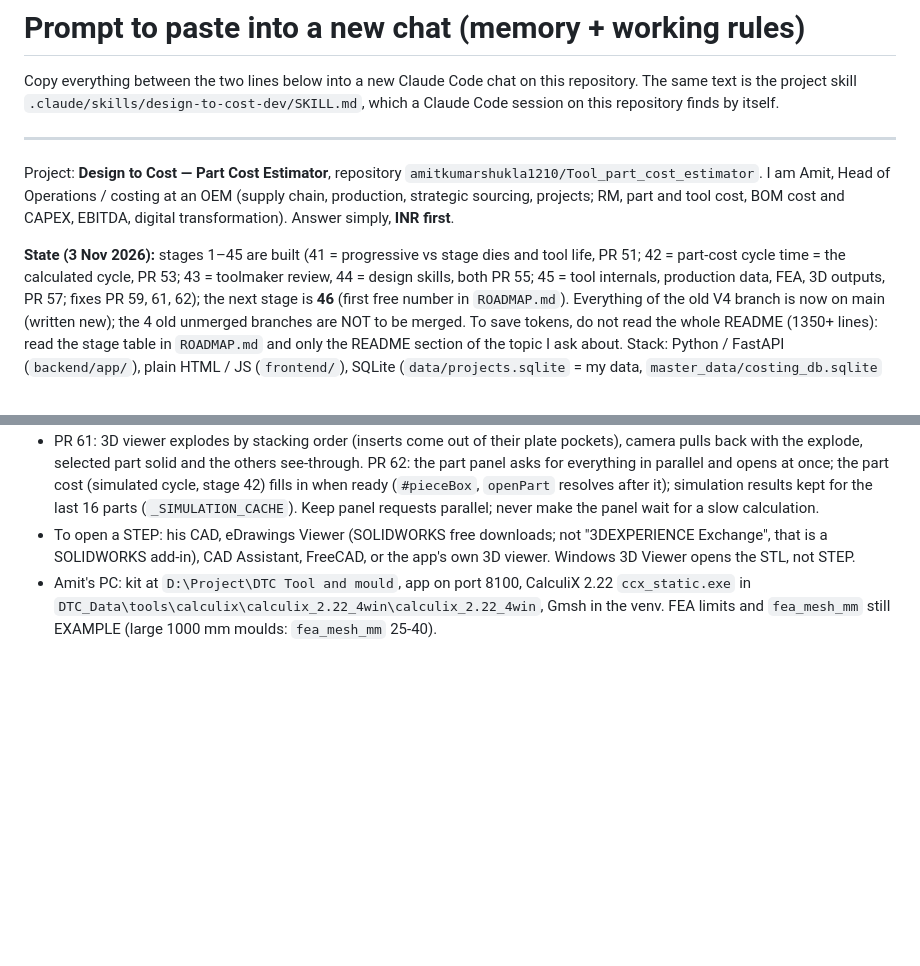
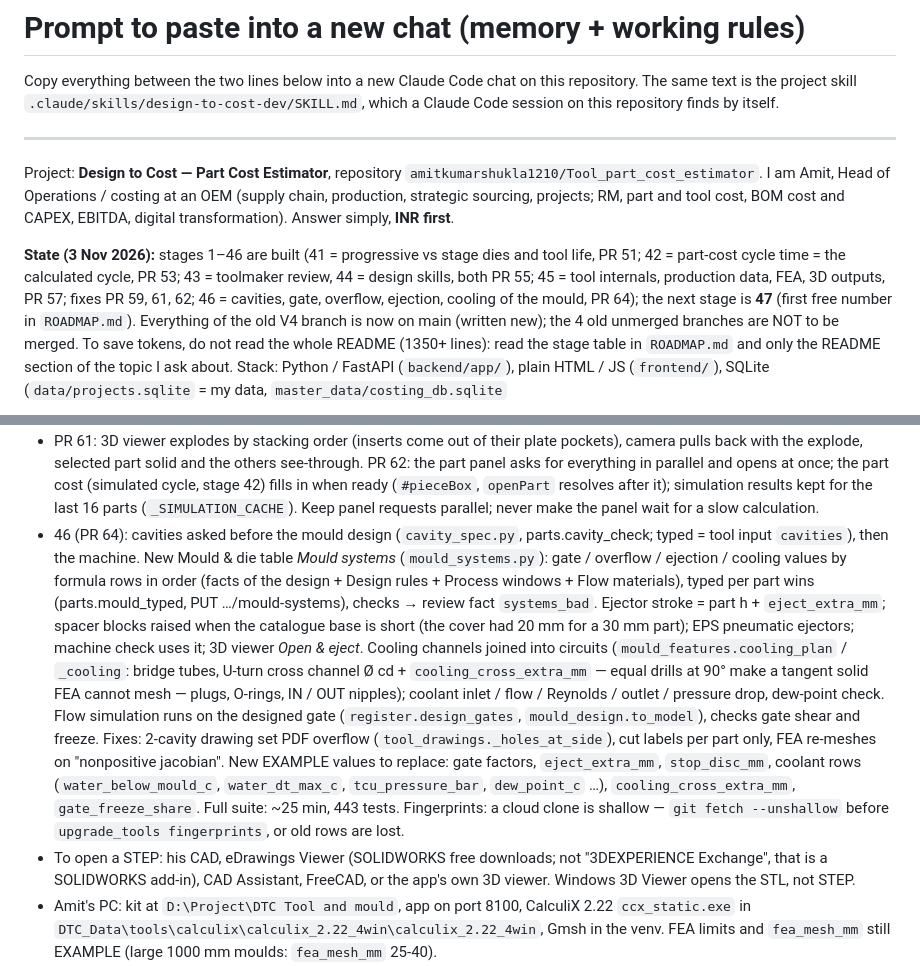
Before and after one commit to amitkumarshukla1210/Tool_part_cost_estimator, a Markdown page: docs/HANDOFF_PROMPT.md, 2 parts joined by grey strips. GitHub-like rendering; blank space fills up the shorter version.

Commit message:
Project memory: stage 46 merged (PR 64), next stage 47
Co-Authored-By: Claude Opus 5.5 <noreply@anthropic.com>
Claude-Session: https://claude.ai/code/session_01K38rtqxw5xJrFjJC2QXzUv

```diff
--- a/docs/HANDOFF_PROMPT.md
+++ b/docs/HANDOFF_PROMPT.md
@@ -9,9 +9,9 @@ Project: **Design to Cost — Part Cost Estimator**, repository `amitkumarshukla
 I am Amit, Head of Operations / costing at an OEM (supply chain, production, strategic sourcing, projects; RM, part and tool cost,
 BOM cost and CAPEX, EBITDA, digital transformation). Answer simply, **INR first**.
 
-**State (3 Nov 2026):** stages 1–45 are built (41 = progressive vs stage dies and tool life, PR 51; 42 = part-cost cycle time = the calculated
-cycle, PR 53; 43 = toolmaker review, 44 = design skills, both PR 55; 45 = tool internals, production data, FEA, 3D outputs, PR 57; fixes PR 59, 61, 62);
-the next stage is **46** (first free number in `ROADMAP.md`). Everything of the old V4 branch is now on main (written new);
+**State (3 Nov 2026):** stages 1–46 are built (41 = progressive vs stage dies and tool life, PR 51; 42 = part-cost cycle time = the calculated
+cycle, PR 53; 43 = toolmaker review, 44 = design skills, both PR 55; 45 = tool internals, production data, FEA, 3D outputs, PR 57; fixes PR 59, 61, 62;
+46 = cavities, gate, overflow, ejection, cooling of the mould, PR 64); the next stage is **47** (first free number in `ROADMAP.md`). Everything of the old V4 branch is now on main (written new);
 the 4 old unmerged branches are NOT to be merged.
 To save tokens, do not read the whole README (1350+ lines): read the stage table in `ROADMAP.md` and only the README section of the topic I ask about.
 Stack: Python / FastAPI (`backend/app/`), plain HTML / JS (`frontend/`), SQLite (`data/projects.sqlite` = my data, `master_data/costing_db.sqlite`
@@ -58,6 +58,18 @@ What the later stages added (details in README):
   selected part solid and the others see-through. PR 62: the part panel asks for everything in parallel and opens at once; the part
   cost (simulated cycle, stage 42) fills in when ready (`#pieceBox`, `openPart` resolves after it); simulation results kept for the
   last 16 parts (`_SIMULATION_CACHE`). Keep panel requests parallel; never make the panel wait for a slow calculation.
+- 46 (PR 64): cavities asked before the mould design (`cavity_spec.py`, parts.cavity_check; typed = tool input `cavities`), then the machine.
+  New Mould & die table *Mould systems* (`mould_systems.py`): gate / overflow / ejection / cooling values by formula rows in order (facts of
+  the design + Design rules + Process windows + Flow materials), typed per part wins (parts.mould_typed, PUT …/mould-systems), checks →
+  review fact `systems_bad`. Ejector stroke = part h + `eject_extra_mm`; spacer blocks raised when the catalogue base is short (the cover
+  had 20 mm for a 30 mm part); EPS pneumatic ejectors; machine check uses it; 3D viewer *Open & eject*. Cooling channels joined into
+  circuits (`mould_features.cooling_plan` / `_cooling`: bridge tubes, U-turn cross channel Ø cd + `cooling_cross_extra_mm` — equal drills at
+  90° make a tangent solid FEA cannot mesh — plugs, O-rings, IN / OUT nipples); coolant inlet / flow / Reynolds / outlet / pressure drop,
+  dew-point check. Flow simulation runs on the designed gate (`register.design_gates`, `mould_design.to_model`), checks gate shear and freeze.
+  Fixes: 2-cavity drawing set PDF overflow (`tool_drawings._holes_at_side`), cut labels per part only, FEA re-meshes on "nonpositive jacobian".
+  New EXAMPLE values to replace: gate factors, `eject_extra_mm`, `stop_disc_mm`, coolant rows (`water_below_mould_c`, `water_dt_max_c`,
+  `tcu_pressure_bar`, `dew_point_c` …), `cooling_cross_extra_mm`, `gate_freeze_share`. Full suite: ~25 min, 443 tests.
+  Fingerprints: a cloud clone is shallow — `git fetch --unshallow` before `upgrade_tools fingerprints`, or old rows are lost.
 - To open a STEP: his CAD, eDrawings Viewer (SOLIDWORKS free downloads; not "3DEXPERIENCE Exchange", that is a SOLIDWORKS add-in),
   CAD Assistant, FreeCAD, or the app's own 3D viewer. Windows 3D Viewer opens the STL, not STEP.
 - Amit's PC: kit at `D:\Project\DTC Tool and mould`, app on port 8100, CalculiX 2.22 `ccx_static.exe` in
```
Also changed, not shown: 1 other file.
